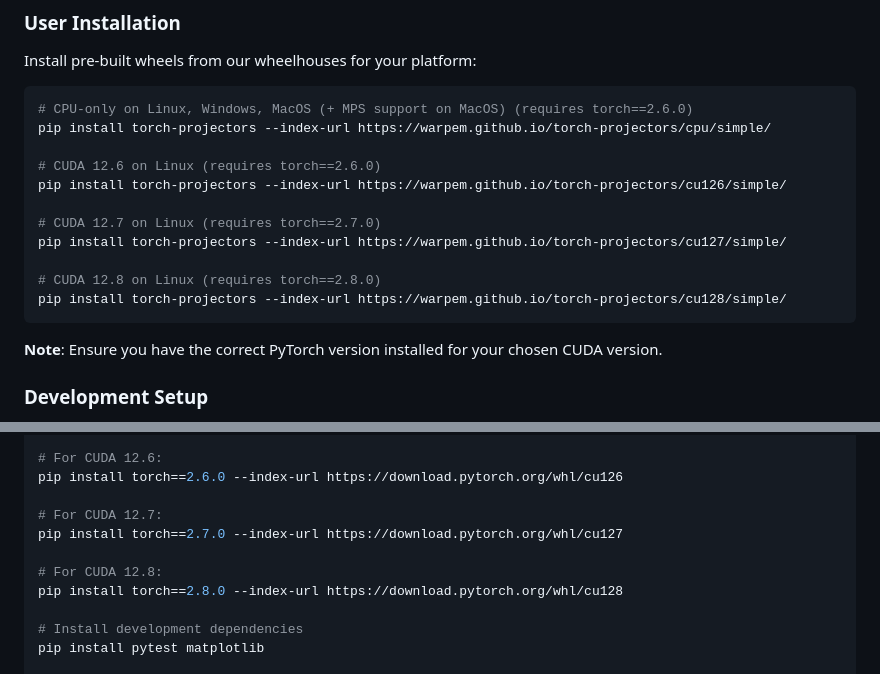
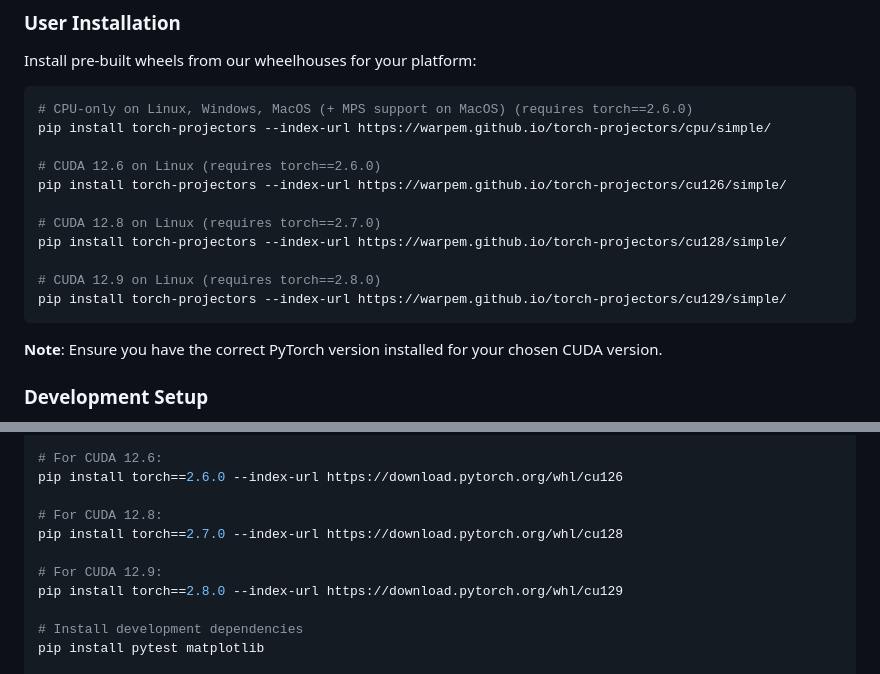
Before and after one commit to warpem/torch-projectors, a Markdown page: README.md, 2 parts joined by grey strips. GitHub-like rendering.

Commit message:
Fix CUDA versions

````diff
--- a/README.md
+++ b/README.md
@@ -44,11 +44,11 @@ pip install torch-projectors --index-url https://warpem.github.io/torch-projecto
 # CUDA 12.6 on Linux (requires torch==2.6.0)
 pip install torch-projectors --index-url https://warpem.github.io/torch-projectors/cu126/simple/
 
-# CUDA 12.7 on Linux (requires torch==2.7.0)
-pip install torch-projectors --index-url https://warpem.github.io/torch-projectors/cu127/simple/
+# CUDA 12.8 on Linux (requires torch==2.7.0)
+pip install torch-projectors --index-url https://warpem.github.io/torch-projectors/cu128/simple/
 
-# CUDA 12.8 on Linux (requires torch==2.8.0)
-pip install torch-projectors --index-url https://warpem.github.io/torch-projectors/cu128/simple/
+# CUDA 12.9 on Linux (requires torch==2.8.0)
+pip install torch-projectors --index-url https://warpem.github.io/torch-projectors/cu129/simple/
 ```
 
 **Note**: Ensure you have the correct PyTorch version installed for your chosen CUDA version.
@@ -69,11 +69,11 @@ pip install torch==2.6.0
 # For CUDA 12.6:
 pip install torch==2.6.0 --index-url https://download.pytorch.org/whl/cu126
 
-# For CUDA 12.7:
-pip install torch==2.7.0 --index-url https://download.pytorch.org/whl/cu127
+# For CUDA 12.8:
+pip install torch==2.7.0 --index-url https://download.pytorch.org/whl/cu128
 
-# For CUDA 12.8:
-pip install torch==2.8.0 --index-url https://download.pytorch.org/whl/cu128
+# For CUDA 12.9:
+pip install torch==2.8.0 --index-url https://download.pytorch.org/whl/cu129
 
 # Install development dependencies
 pip install pytest matplotlib
````
